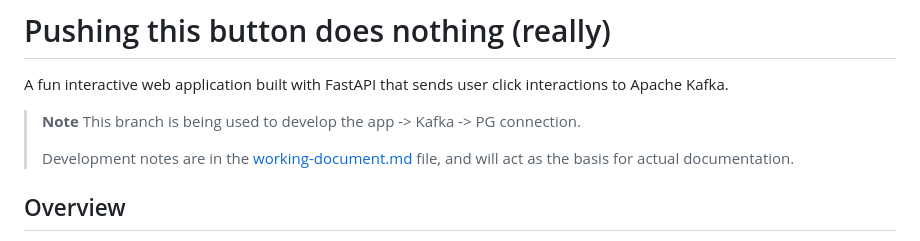
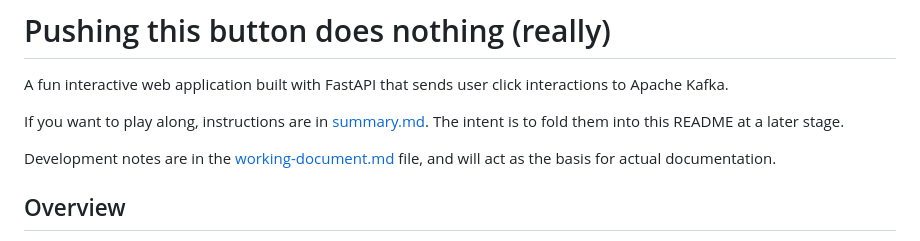
Before and after one commit to Aiven-Labs/kafka-button-app, a Markdown page: README.md, the part around the change. Drawn GitHub-style.

Commit message:
Add some hopefully *useful* documentation on running things

```diff
--- a/README.md
+++ b/README.md
@@ -2,9 +2,9 @@
 
 A fun interactive web application built with FastAPI that sends user click interactions to Apache Kafka.
 
-> **Note** This branch is being used to develop the app -> Kafka -> PG connection.
->
-> Development notes are in the [working-document.md](working-document.md) file, and will act as the basis for actual documentation.
+If you want to play along, instructions are in [summary.md](summary.md). The intent is to fold them into this README at a later stage.
+
+Development notes are in the [working-document.md](working-document.md) file, and will act as the basis for actual documentation.
 
 ## Overview
 
```
Also changed, not shown: summary.md (added, +422 -0 lines).
